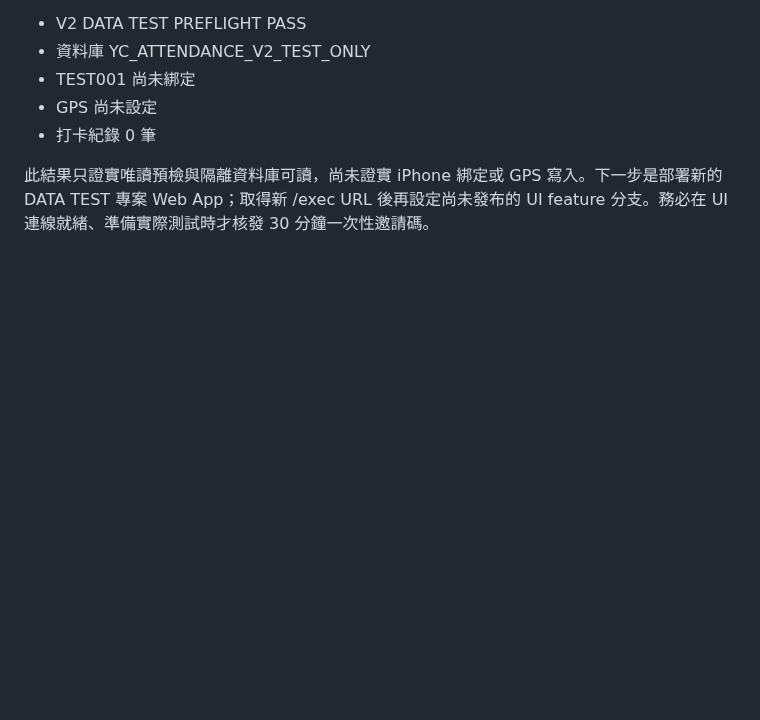
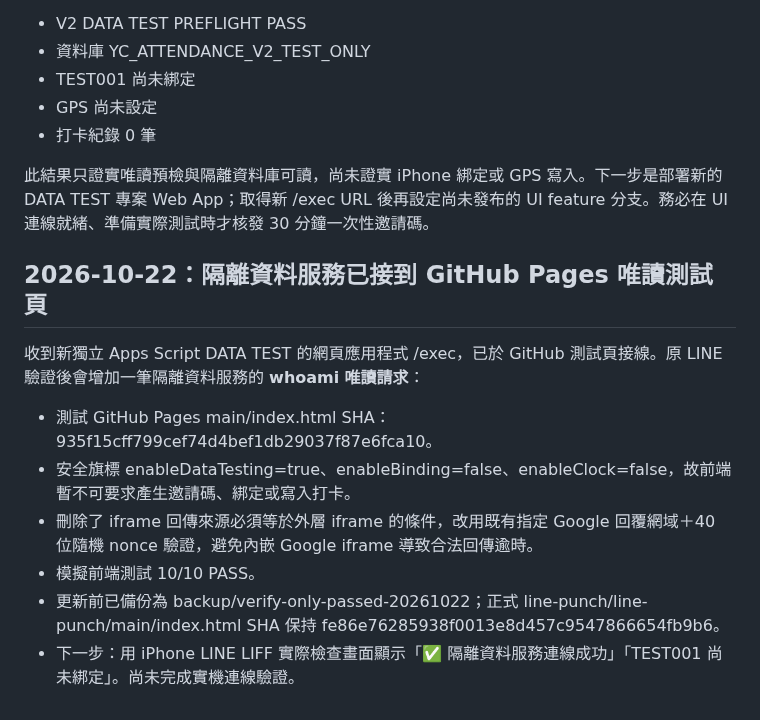
Before and after one commit to line-punch/attendance-v2-test, a Markdown page: README_SANDBOX_DATA_zhTW.md, the part around the change. GitHub-like rendering; blank space fills up the shorter version.

Commit message:
docs(stage3): record read-only whoami GitHub Pages test deployment and fallback

```diff
--- a/README_SANDBOX_DATA_zhTW.md
+++ b/README_SANDBOX_DATA_zhTW.md
@@ -66,3 +66,13 @@
 - 打卡紀錄 0 筆
 
 此結果只證實唯讀預檢與隔離資料庫可讀，尚未證實 iPhone 綁定或 GPS 寫入。下一步是部署新的 DATA TEST 專案 Web App；取得新 /exec URL 後再設定尚未發布的 UI feature 分支。務必在 UI 連線就緒、準備實際測試時才核發 30 分鐘一次性邀請碼。
+
+## 2026-10-22：隔離資料服務已接到 GitHub Pages 唯讀測試頁
+
+收到新獨立 Apps Script DATA TEST 的網頁應用程式 /exec，已於 GitHub 測試頁接線。原 LINE 驗證後會增加一筆隔離資料服務的 **whoami 唯讀請求**：
+- 測試 GitHub Pages main/index.html SHA：935f15cff799cef74d4bef1db29037f87e6fca10。
+- 安全旗標 enableDataTesting=true、enableBinding=false、enableClock=false，故前端暫不可要求產生邀請碼、綁定或寫入打卡。
+- 刪除了 iframe 回傳來源必須等於外層 iframe 的條件，改用既有指定 Google 回覆網域＋40 位隨機 nonce 驗證，避免內嵌 Google iframe 導致合法回傳逾時。
+- 模擬前端測試 10/10 PASS。
+- 更新前已備份為 backup/verify-only-passed-20261022；正式 line-punch/line-punch/main/index.html SHA 保持 fe86e76285938f0013e8d457c9547866654fb9b6。
+- 下一步：用 iPhone LINE LIFF 實際檢查畫面顯示「✅ 隔離資料服務連線成功」「TEST001 尚未綁定」。尚未完成實機連線驗證。
```
